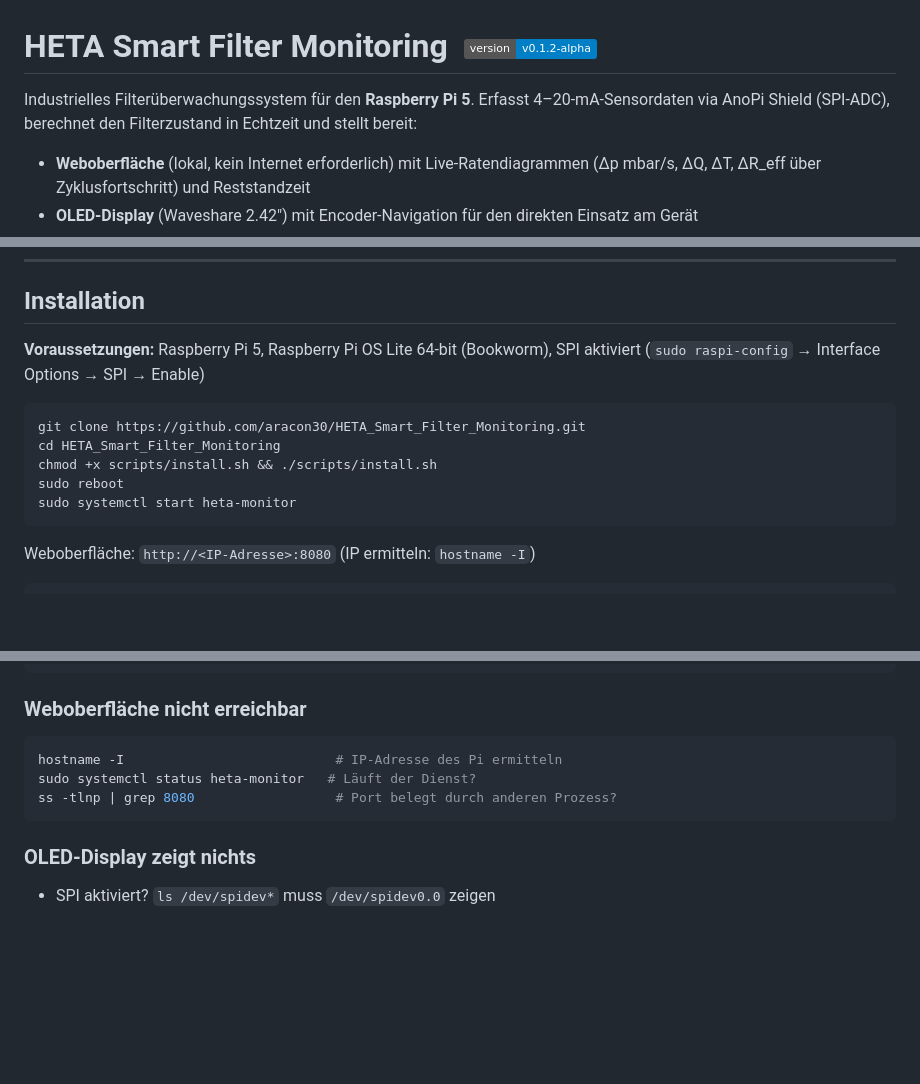
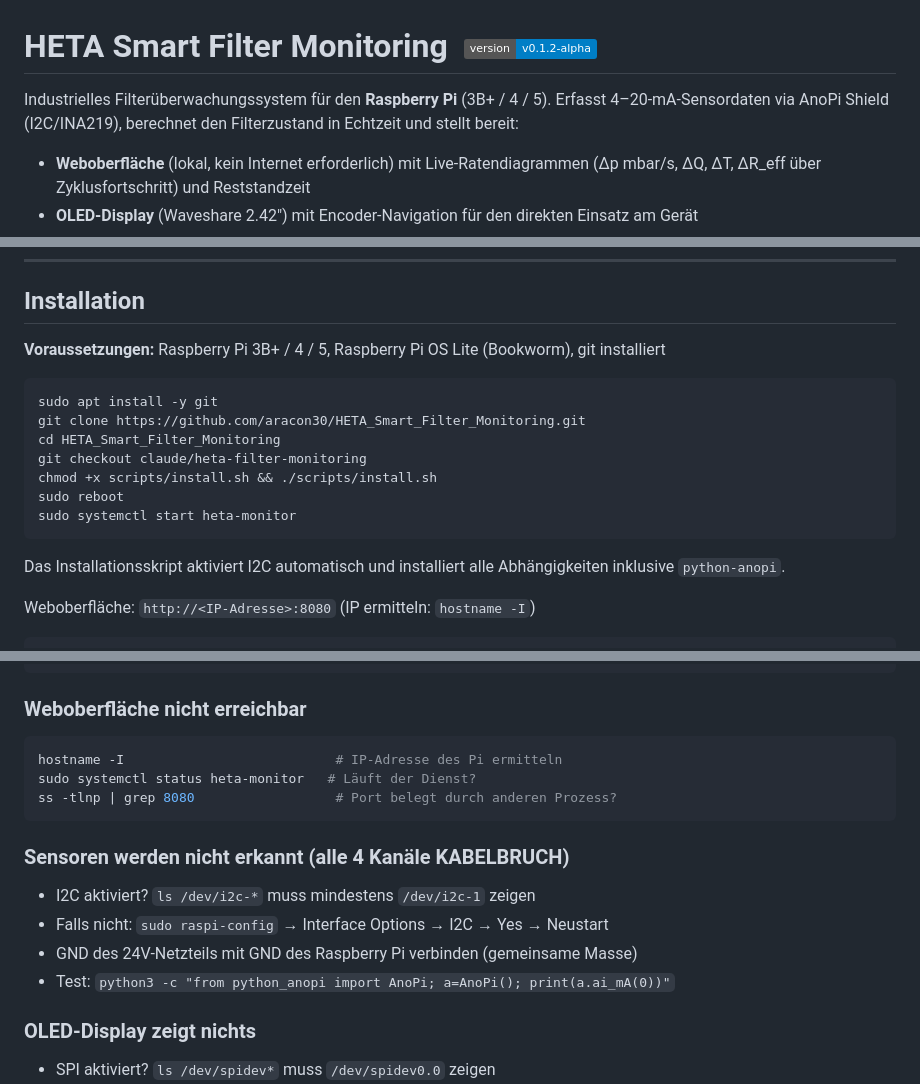
Before and after one commit to aracon30/HETA_Smart_Filter_Monitoring, a Markdown page: README.md, 3 parts joined by grey strips. Drawn GitHub-style; badges without logos; blank space fills up the shorter version.

Commit message:
docs: update README for AnoPi I2C, Pi 3B+ support, fresh install steps

````diff
--- a/README.md
+++ b/README.md
@@ -1,7 +1,7 @@
 # HETA Smart Filter Monitoring &nbsp;![Version](https://img.shields.io/badge/version-v0.1.2--alpha-blue)
 
-Industrielles Filterüberwachungssystem für den **Raspberry Pi 5**. Erfasst 4–20-mA-Sensordaten
-via AnoPi Shield (SPI-ADC), berechnet den Filterzustand in Echtzeit und stellt bereit:
+Industrielles Filterüberwachungssystem für den **Raspberry Pi** (3B+ / 4 / 5). Erfasst 4–20-mA-Sensordaten
+via AnoPi Shield (I2C/INA219), berechnet den Filterzustand in Echtzeit und stellt bereit:
 
 - **Weboberfläche** (lokal, kein Internet erforderlich) mit Live-Ratendiagrammen (Δp mbar/s, ΔQ, ΔT, ΔR_eff über Zyklusfortschritt) und Reststandzeit
 - **OLED-Display** (Waveshare 2.42") mit Encoder-Navigation für den direkten Einsatz am Gerät
@@ -42,16 +42,19 @@ Vollständige Pinbelegungen, Skalierungsformeln und Anschlussdiagramme:
 
 ## Installation
 
-**Voraussetzungen:** Raspberry Pi 5, Raspberry Pi OS Lite 64-bit (Bookworm), SPI aktiviert
-(`sudo raspi-config` → Interface Options → SPI → Enable)
+**Voraussetzungen:** Raspberry Pi 3B+ / 4 / 5, Raspberry Pi OS Lite (Bookworm), git installiert
 
 ```bash
+sudo apt install -y git
 git clone https://github.com/aracon30/HETA_Smart_Filter_Monitoring.git
 cd HETA_Smart_Filter_Monitoring
+git checkout claude/heta-filter-monitoring
 chmod +x scripts/install.sh && ./scripts/install.sh
 sudo reboot
 sudo systemctl start heta-monitor
 ```
+
+Das Installationsskript aktiviert I2C automatisch und installiert alle Abhängigkeiten inklusive `python-anopi`.
 
 Weboberfläche: `http://<IP-Adresse>:8080`  (IP ermitteln: `hostname -I`)
 
@@ -310,6 +313,13 @@ sudo systemctl status heta-monitor   # Läuft der Dienst?
 ss -tlnp | grep 8080                  # Port belegt durch anderen Prozess?
 ```
 
+### Sensoren werden nicht erkannt (alle 4 Kanäle KABELBRUCH)
+
+- I2C aktiviert? `ls /dev/i2c-*` muss mindestens `/dev/i2c-1` zeigen
+- Falls nicht: `sudo raspi-config` → Interface Options → I2C → Yes → Neustart
+- GND des 24V-Netzteils mit GND des Raspberry Pi verbinden (gemeinsame Masse)
+- Test: `python3 -c "from python_anopi import AnoPi; a=AnoPi(); print(a.ai_mA(0))"`
+
 ### OLED-Display zeigt nichts
 
 - SPI aktiviert? `ls /dev/spidev*` muss `/dev/spidev0.0` zeigen
````
Also changed, not shown: other parts of README.md (+3 -3 lines).
